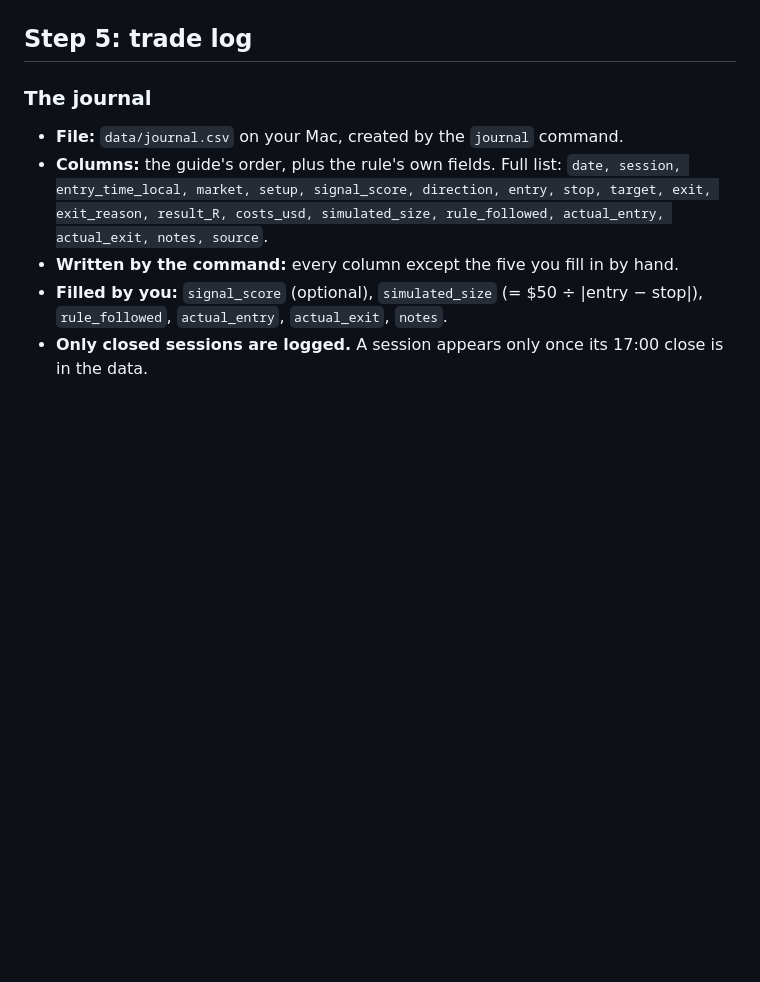
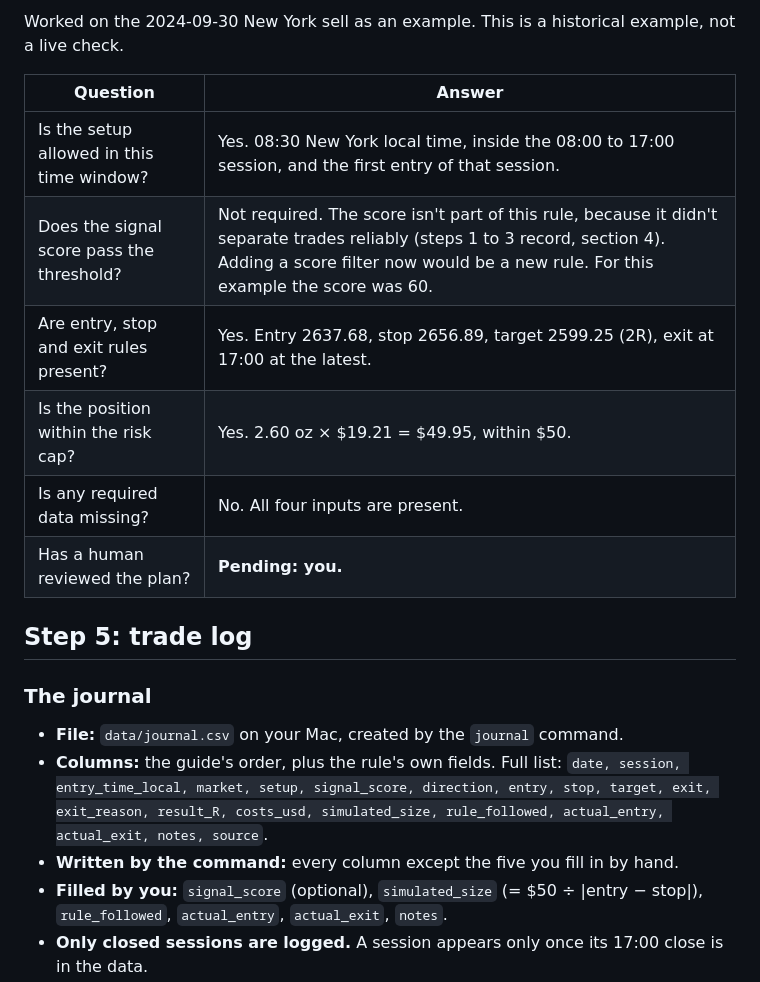
Before and after one commit to faizsma2-oss/innovation-hub, a Markdown page: docs/xauusd-guide-complete.md, the part around one of its changes. GitHub-like rendering; blank space fills up the shorter version.

```diff
--- a/docs/xauusd-guide-complete.md
+++ b/docs/xauusd-guide-complete.md
@@ -34,3 +40,13 @@
+Worked on the 2024-09-30 New York sell as an example. This is a historical example, not a live check.
+
+| Question | Answer |
+|---|---|
+| Is the setup allowed in this time window? | Yes. 08:30 New York local time, inside the 08:00 to 17:00 session, and the first entry of that session. |
+| Does the signal score pass the threshold? | Not required. The score isn't part of this rule, because it didn't separate trades reliably (steps 1 to 3 record, section 4). Adding a score filter now would be a new rule. For this example the score was 60. |
+| Are entry, stop and exit rules present? | Yes. Entry 2637.68, stop 2656.89, target 2599.25 (2R), exit at 17:00 at the latest. |
+| Is the position within the risk cap? | Yes. 2.60 oz × $19.21 = $49.95, within $50. |
+| Is any required data missing? | No. All four inputs are present. |
+| Has a human reviewed the plan? | **Pending: you.** |
 
 ## Step 5: trade log
 
```
Also changed, not shown: other parts of docs/xauusd-guide-complete.md (+24 -17 lines).
